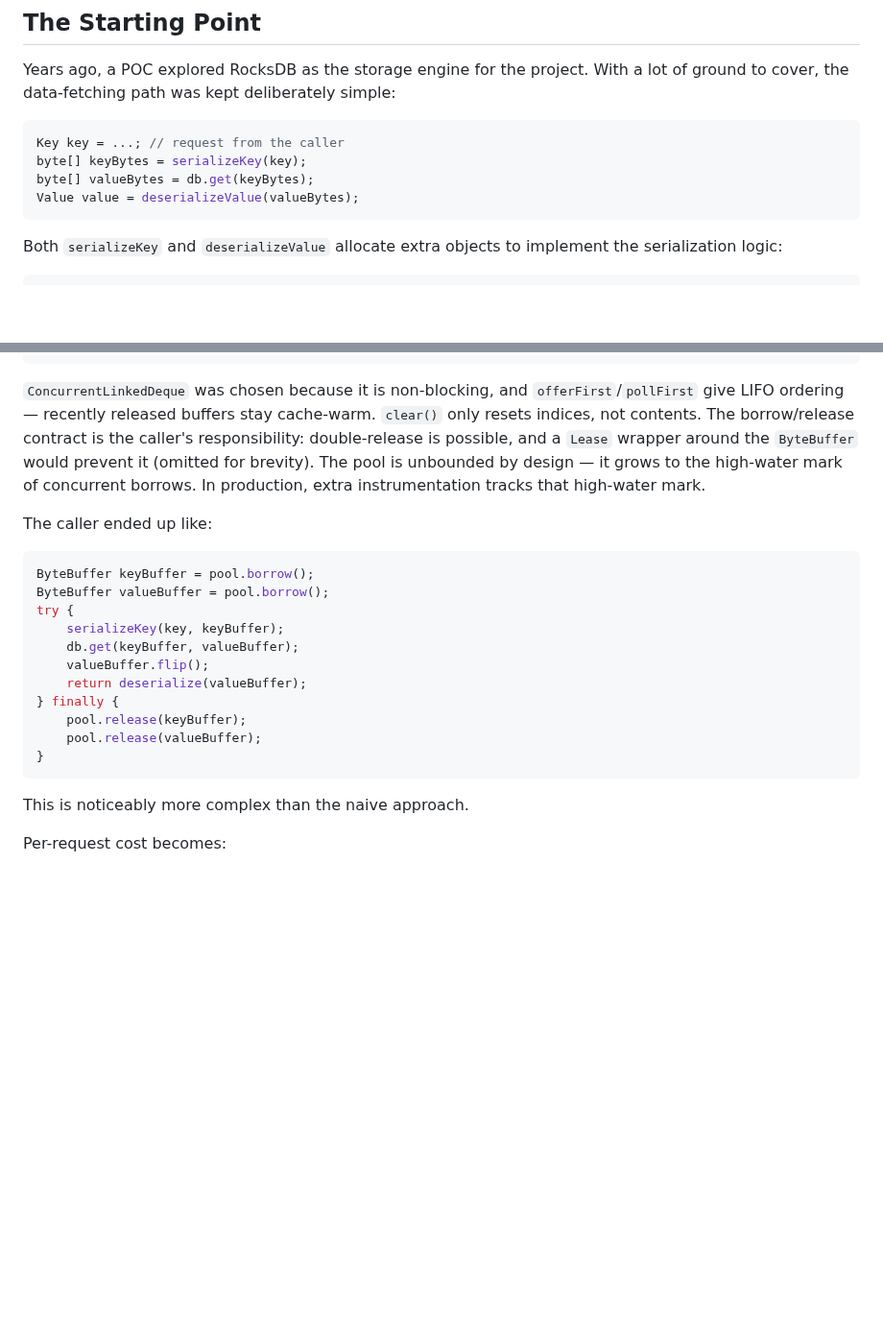
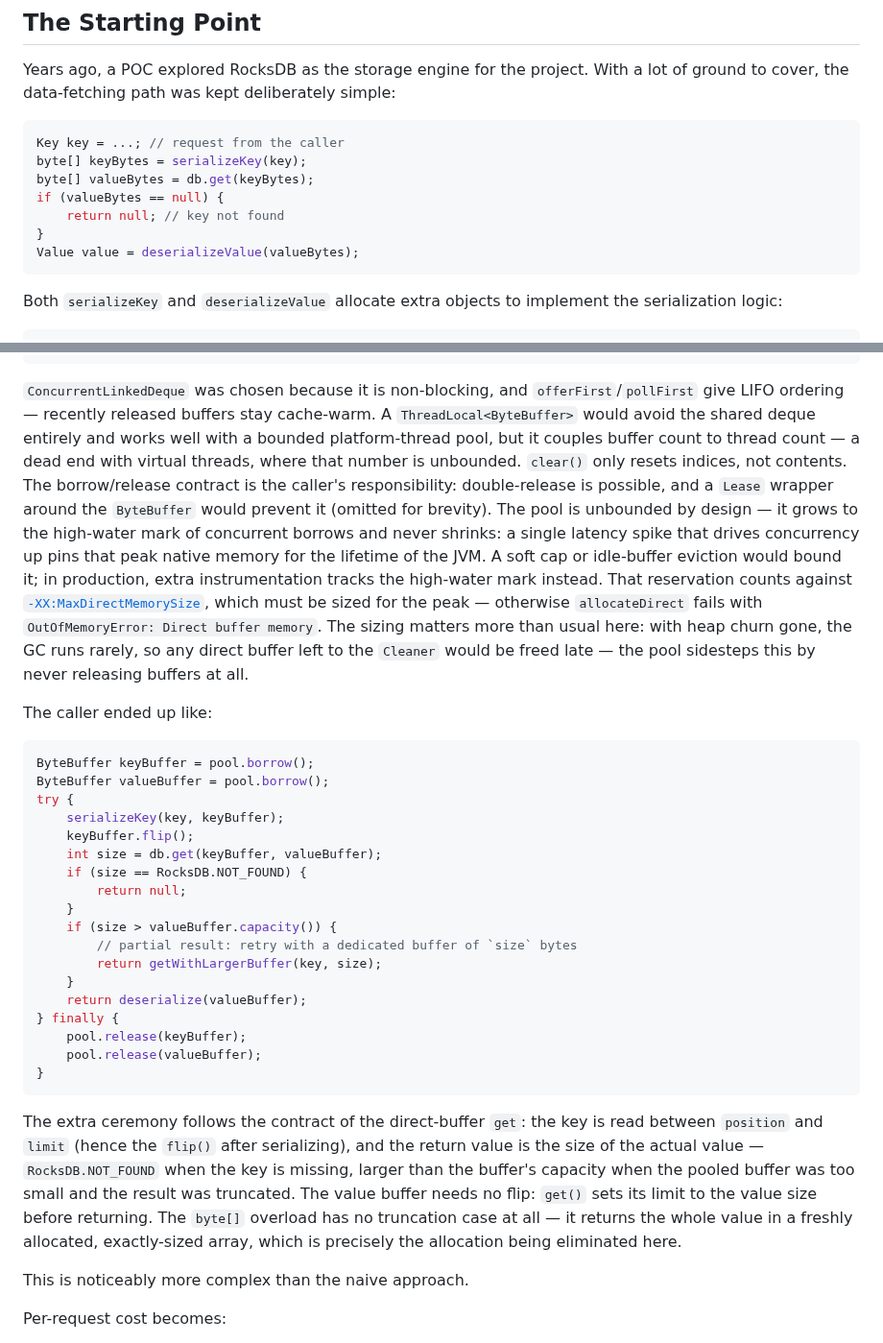
Before and after one commit to dfa1/dfa1.github.io, a Markdown page: articles/draft/decouple-allocations-from-request-volume.md, 2 parts joined by grey strips. Shown at 96% size. GitHub-like rendering; blank space fills up the shorter version.

Commit message:
draft: fix get() contract, address pool review items
Co-Authored-By: Claude Fable 5 <noreply@anthropic.com>

````diff
--- a/articles/draft/decouple-allocations-from-request-volume.md
+++ b/articles/draft/decouple-allocations-from-request-volume.md
@@ -17,6 +17,9 @@ a lot of ground to cover, the data-fetching path was kept deliberately simple:
 Key key = ...; // request from the caller
 byte[] keyBytes = serializeKey(key);
 byte[] valueBytes = db.get(keyBytes);
+if (valueBytes == null) {
+    return null; // key not found
+}
 Value value = deserializeValue(valueBytes);
 ```
 
@@ -161,11 +164,23 @@ public final class DirectByteBufferPool {
 
 `ConcurrentLinkedDeque` was chosen because it is non-blocking, and
 `offerFirst`/`pollFirst` give LIFO ordering — recently released buffers stay
-cache-warm. `clear()` only resets indices, not contents. The borrow/release
+cache-warm. A `ThreadLocal<ByteBuffer>` would avoid the shared deque entirely
+and works well with a bounded platform-thread pool, but it couples buffer count
+to thread count — a dead end with virtual threads, where that number is
+unbounded. `clear()` only resets indices, not contents. The borrow/release
 contract is the caller's responsibility: double-release is possible, and a
 `Lease` wrapper around the `ByteBuffer` would prevent it (omitted for brevity).
 The pool is unbounded by design — it grows to the high-water mark of concurrent
-borrows. In production, extra instrumentation tracks that high-water mark.
+borrows and never shrinks: a single latency spike that drives concurrency up
+pins that peak native memory for the lifetime of the JVM. A soft cap or
+idle-buffer eviction would bound it; in production, extra instrumentation
+tracks the high-water mark instead. That reservation counts against
+[`-XX:MaxDirectMemorySize`](https://docs.oracle.com/en/java/javase/21/docs/specs/man/java.html#extra-options-for-java),
+which must be sized for the peak — otherwise `allocateDirect` fails with
+`OutOfMemoryError: Direct buffer memory`. The sizing matters more than usual
+here: with heap churn gone, the GC runs rarely, so any direct buffer left to
+the `Cleaner` would be freed late — the pool sidesteps this by never releasing
+buffers at all.
 
 The caller ended up like:
 ```java
@@ -173,14 +188,30 @@ ByteBuffer keyBuffer = pool.borrow();
 ByteBuffer valueBuffer = pool.borrow();
 try {
     serializeKey(key, keyBuffer);
-    db.get(keyBuffer, valueBuffer);
-    valueBuffer.flip();
+    keyBuffer.flip();
+    int size = db.get(keyBuffer, valueBuffer);
+    if (size == RocksDB.NOT_FOUND) {
+        return null;
+    }
+    if (size > valueBuffer.capacity()) {
+        // partial result: retry with a dedicated buffer of `size` bytes
+        return getWithLargerBuffer(key, size);
+    }
     return deserialize(valueBuffer);
 } finally {
     pool.release(keyBuffer);
     pool.release(valueBuffer);
 }
 ```
+
+The extra ceremony follows the contract of the direct-buffer `get`: the key is
+read between `position` and `limit` (hence the `flip()` after serializing), and
+the return value is the size of the actual value — `RocksDB.NOT_FOUND` when the
+key is missing, larger than the buffer's capacity when the pooled buffer was
+too small and the result was truncated. The value buffer needs no flip: `get()`
+sets its limit to the value size before returning. The `byte[]` overload has no
+truncation case at all — it returns the whole value in a freshly allocated,
+exactly-sized array, which is precisely the allocation being eliminated here.
 
 This is noticeably more complex than the naive approach.
 
````
